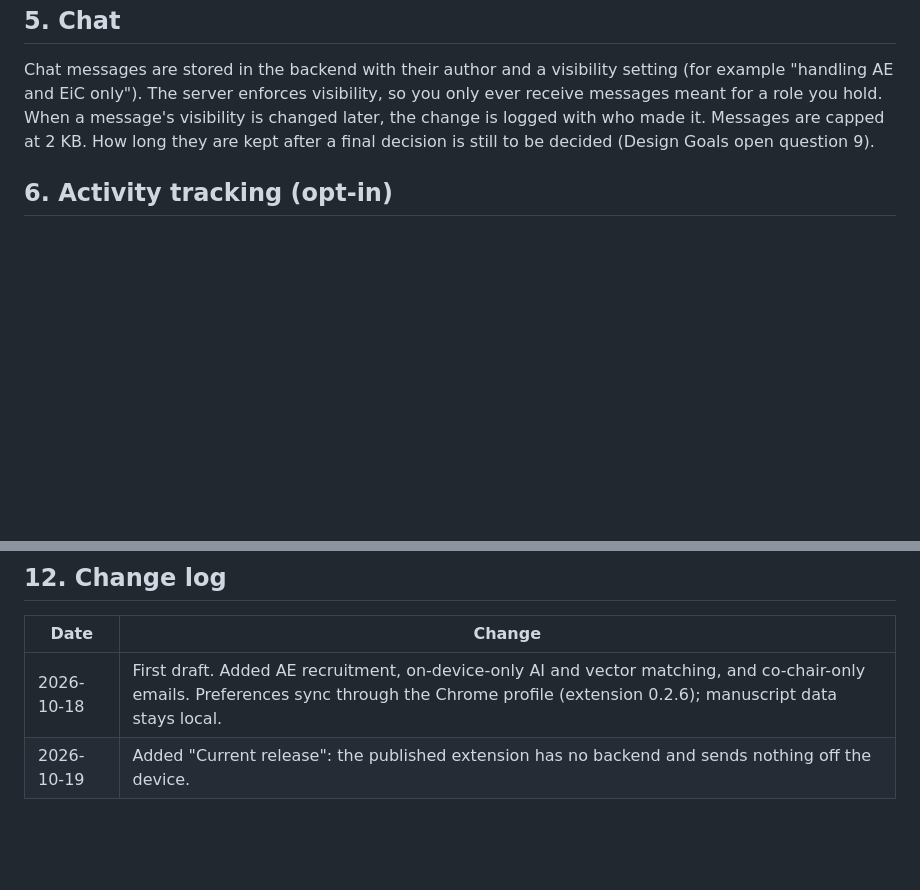
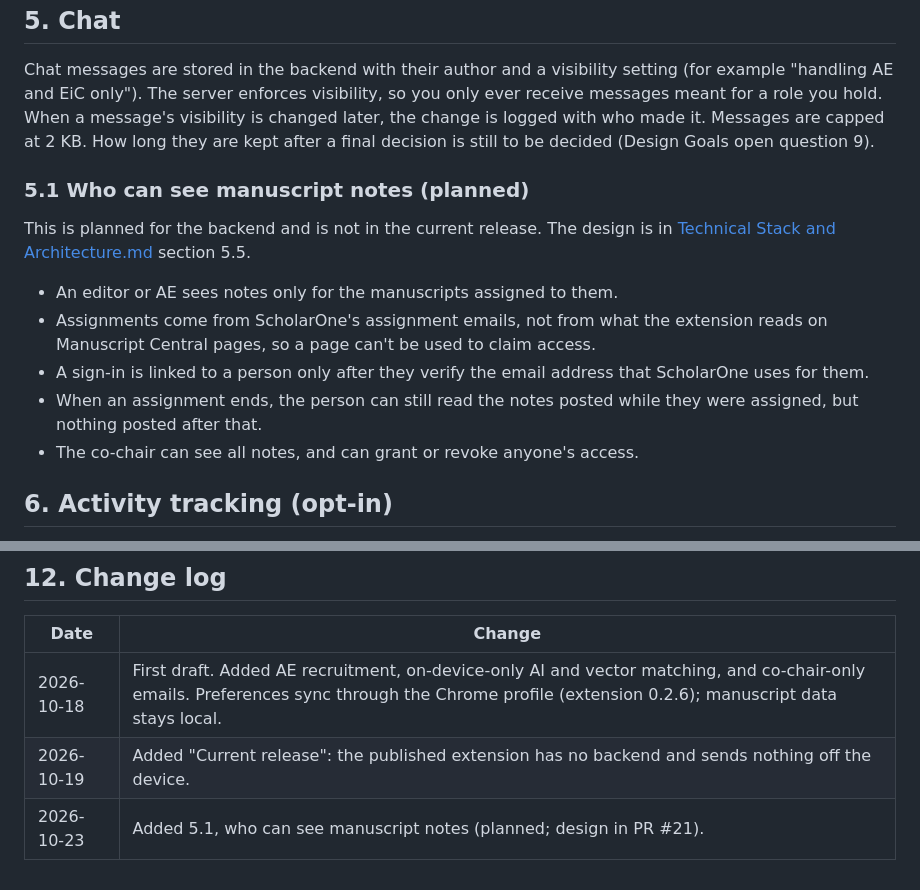
Before and after one commit to ustpc/electric-mc, a Markdown page: doc/Privacy Policy.md, 2 parts joined by grey strips. GitHub-like rendering; blank space fills up the shorter version.

Commit message:
Privacy policy: who can see manuscript notes (planned, PR #21)
Co-Authored-By: Claude Opus 5.5 (1M context) <noreply@anthropic.com>
Claude-Session: https://claude.ai/code/session_01DxSqeGFLa9EpyiKJZPYUoV

```diff
--- a/doc/Privacy Policy.md
+++ b/doc/Privacy Policy.md
@@ -103,6 +103,22 @@ When a message's visibility is changed later, the change is logged with who
 made it. Messages are capped at 2 KB. How long they are kept after a final
 decision is still to be decided (Design Goals open question 9).
 
+### 5.1 Who can see manuscript notes (planned)
+
+This is planned for the backend and is not in the current release. The
+design is in [Technical Stack and Architecture.md](Technical%20Stack%20and%20Architecture.md)
+section 5.5.
+
+- An editor or AE sees notes only for the manuscripts assigned to them.
+- Assignments come from ScholarOne's assignment emails, not from what the
+  extension reads on Manuscript Central pages, so a page can't be used to
+  claim access.
+- A sign-in is linked to a person only after they verify the email address
+  that ScholarOne uses for them.
+- When an assignment ends, the person can still read the notes posted while
+  they were assigned, but nothing posted after that.
+- The co-chair can see all notes, and can grant or revoke anyone's access.
+
 ## 6. Activity tracking (opt-in)
 
 If you opt in, the extension records sessions: which manuscript, when, and
@@ -191,3 +207,4 @@ staff will be switched on later, and this page will say so.
 |------|--------|
 | 2026-10-18 | First draft. Added AE recruitment, on-device-only AI and vector matching, and co-chair-only emails. Preferences sync through the Chrome profile (extension 0.2.6); manuscript data stays local. |
 | 2026-10-19 | Added "Current release": the published extension has no backend and sends nothing off the device. |
+| 2026-10-23 | Added 5.1, who can see manuscript notes (planned; design in PR #21). |
```
